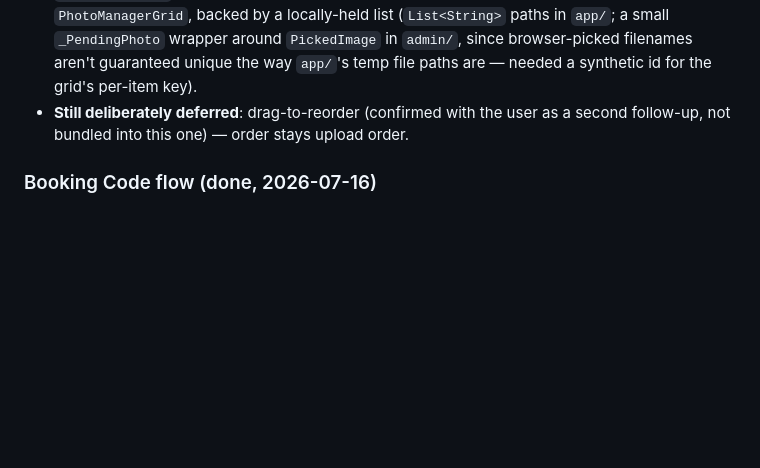
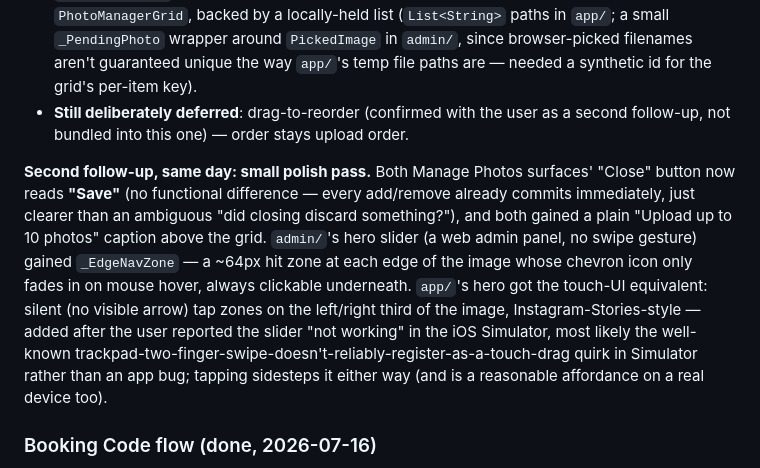
Before and after one commit to pronich/DiveBubble, a Markdown page: CLAUDE.md, the part around the change. GitHub-like rendering; blank space fills up the shorter version.

Commit message:
Document photo gallery polish round

```diff
--- a/CLAUDE.md
+++ b/CLAUDE.md
@@ -299,6 +299,8 @@ First pass put Transport in `admin/` as a fifth top-level sidebar section (its o
 - **`CreateTripPage` in both clients** swapped its single local-pick-and-preview tile for the same `PhotoManagerGrid`, backed by a locally-held list (`List<String>` paths in `app/`; a small `_PendingPhoto` wrapper around `PickedImage` in `admin/`, since browser-picked filenames aren't guaranteed unique the way `app/`'s temp file paths are — needed a synthetic id for the grid's per-item key).
 - **Still deliberately deferred**: drag-to-reorder (confirmed with the user as a second follow-up, not bundled into this one) — order stays upload order.
 
+**Second follow-up, same day: small polish pass.** Both Manage Photos surfaces' "Close" button now reads **"Save"** (no functional difference — every add/remove already commits immediately, just clearer than an ambiguous "did closing discard something?"), and both gained a plain "Upload up to 10 photos" caption above the grid. `admin/`'s hero slider (a web admin panel, no swipe gesture) gained `_EdgeNavZone` — a ~64px hit zone at each edge of the image whose chevron icon only fades in on mouse hover, always clickable underneath. `app/`'s hero got the touch-UI equivalent: silent (no visible arrow) tap zones on the left/right third of the image, Instagram-Stories-style — added after the user reported the slider "not working" in the iOS Simulator, most likely the well-known trackpad-two-finger-swipe-doesn't-reliably-register-as-a-touch-drag quirk in Simulator rather than an app bug; tapping sidesteps it either way (and is a reasonable affordance on a real device too).
+
 ### Booking Code flow (done, 2026-07-16)
 
 Business (dive-center) trips are a marketplace listing, not something a diver can join directly — the dive center takes the actual payment on their own site, so DiveBubble only ever sees a code that proves the booking happened. Individual (peer-to-peer) trips are entirely unaffected — this whole flow only exists for `diveCenterId != nil` trips.
```
